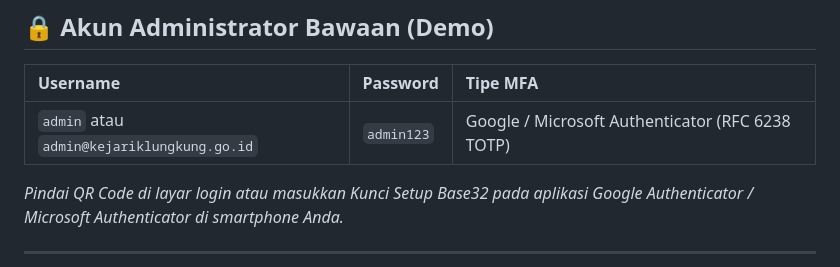
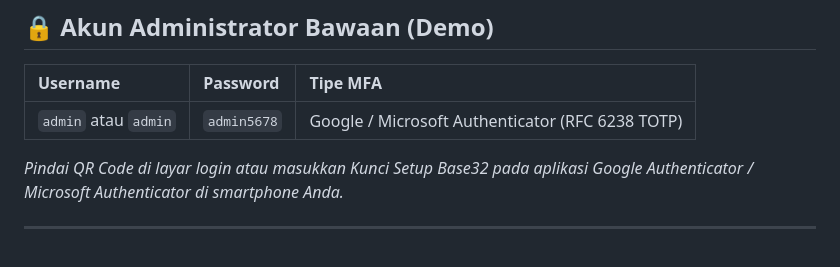
Before and after one commit to arsipkejariklungkung-coder/websiteklk, a Markdown page: README.md, the part around the change. GitHub-like rendering.

```diff
--- a/README.md
+++ b/README.md
@@ -74,7 +74,7 @@ python3 test_portal.py
 
 | Username | Password | Tipe MFA |
 | :--- | :--- | :--- |
-| `admin` atau `admin@kejariklungkung.go.id` | `admin123` | Google / Microsoft Authenticator (RFC 6238 TOTP) |
+| `admin` atau `admin` | `admin5678` | Google / Microsoft Authenticator (RFC 6238 TOTP) |
 
 *Pindai QR Code di layar login atau masukkan Kunci Setup Base32 pada aplikasi Google Authenticator / Microsoft Authenticator di smartphone Anda.*
 
```
